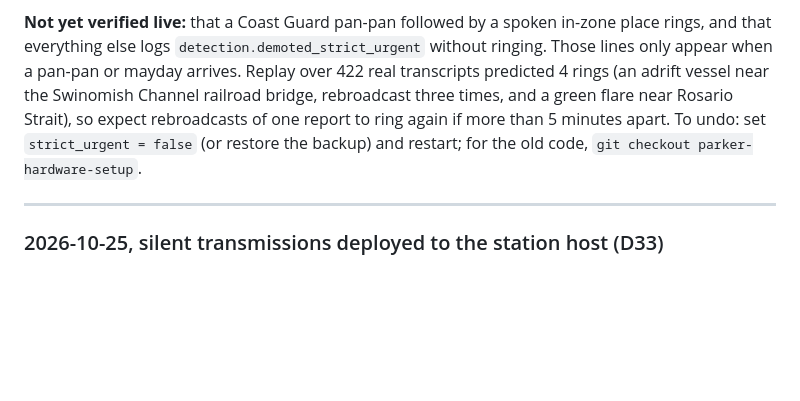
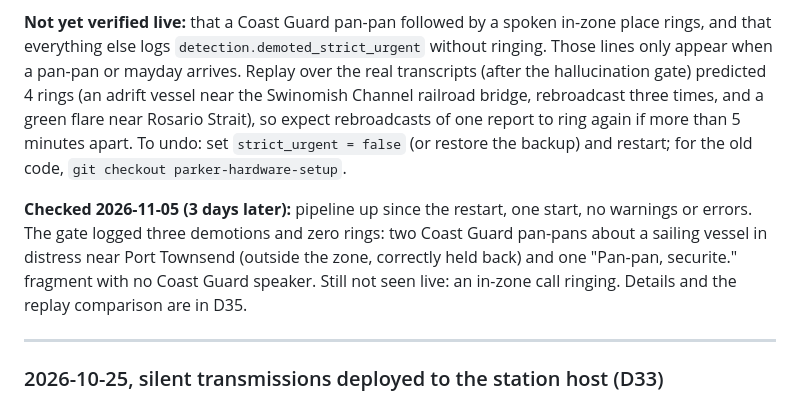
Before and after one commit to Andyrrrrr/radio-monitor-alerting, a Markdown page: docs/bringup-log.md, the part around the change. Drawn GitHub-style; blank space fills up the shorter version.

```diff
--- a/docs/bringup-log.md
+++ b/docs/bringup-log.md
@@ -1570,11 +1570,17 @@ as in-territory. Restarted `vhfwatch-pipeline` at 20:51 UTC: one process (MainPI
 
 **Not yet verified live:** that a Coast Guard pan-pan followed by a spoken in-zone place rings,
 and that everything else logs `detection.demoted_strict_urgent` without ringing. Those lines
-only appear when a pan-pan or mayday arrives. Replay over 422 real transcripts predicted 4
+only appear when a pan-pan or mayday arrives. Replay over the real transcripts (after the hallucination gate) predicted 4
 rings (an adrift vessel near the Swinomish Channel railroad bridge, rebroadcast three times,
 and a green flare near Rosario Strait), so expect rebroadcasts of one report to ring again
 if more than 5 minutes apart. To undo: set `strict_urgent = false` (or restore the backup)
 and restart; for the old code, `git checkout parker-hardware-setup`.
+
+**Checked 2026-11-05 (3 days later):** pipeline up since the restart, one start, no warnings or
+errors. The gate logged three demotions and zero rings: two Coast Guard pan-pans about a
+sailing vessel in distress near Port Townsend (outside the zone, correctly held back) and one
+"Pan-pan, securite." fragment with no Coast Guard speaker. Still not seen live: an in-zone
+call ringing. Details and the replay comparison are in D35.
 
 ---
 
```
Also changed, not shown: docs/decisions.md (+33 -15 lines).
